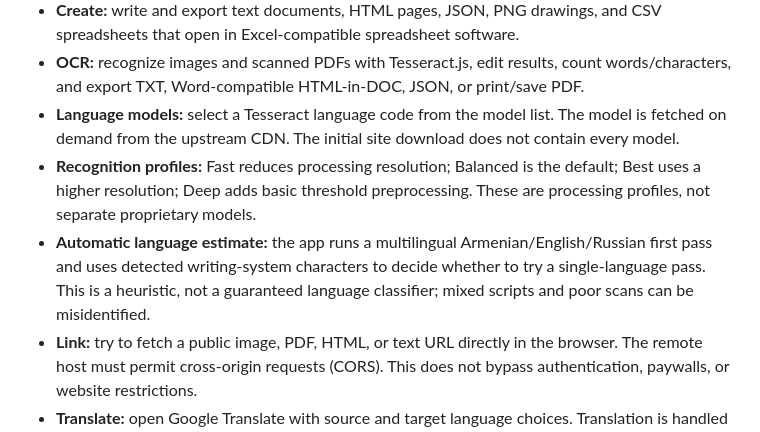
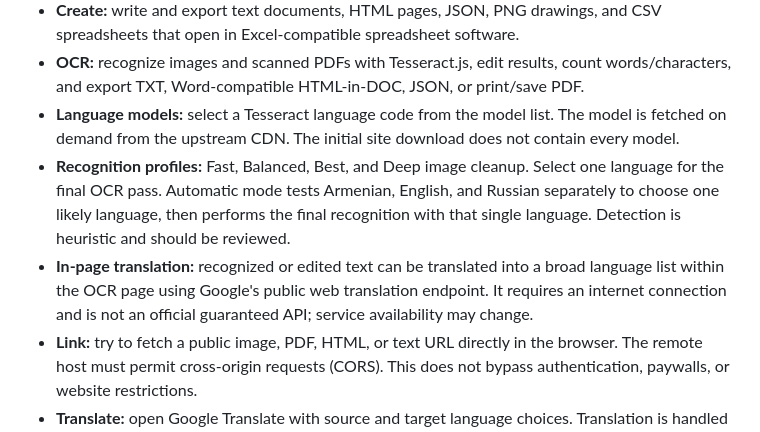
Before and after one commit to ARARAT33/aweocr, a Markdown page: README.md, the part around the change. GitHub-like rendering.

Commit message:
Document simplified single-language OCR and inline translation

```diff
--- a/README.md
+++ b/README.md
@@ -8,8 +8,8 @@ AWEOCR is a static, browser-first document workspace for GitHub Pages. It combin
 - **Create:** write and export text documents, HTML pages, JSON, PNG drawings, and CSV spreadsheets that open in Excel-compatible spreadsheet software.
 - **OCR:** recognize images and scanned PDFs with Tesseract.js, edit results, count words/characters, and export TXT, Word-compatible HTML-in-DOC, JSON, or print/save PDF.
 - **Language models:** select a Tesseract language code from the model list. The model is fetched on demand from the upstream CDN. The initial site download does not contain every model.
-- **Recognition profiles:** Fast reduces processing resolution; Balanced is the default; Best uses a higher resolution; Deep adds basic threshold preprocessing. These are processing profiles, not separate proprietary models.
-- **Automatic language estimate:** the app runs a multilingual Armenian/English/Russian first pass and uses detected writing-system characters to decide whether to try a single-language pass. This is a heuristic, not a guaranteed language classifier; mixed scripts and poor scans can be misidentified.
+- **Recognition profiles:** Fast, Balanced, Best, and Deep image cleanup. Select one language for the final OCR pass. Automatic mode tests Armenian, English, and Russian separately to choose one likely language, then performs the final recognition with that single language. Detection is heuristic and should be reviewed.
+- **In-page translation:** recognized or edited text can be translated into a broad language list within the OCR page using Google's public web translation endpoint. It requires an internet connection and is not an official guaranteed API; service availability may change.
 - **Link:** try to fetch a public image, PDF, HTML, or text URL directly in the browser. The remote host must permit cross-origin requests (CORS). This does not bypass authentication, paywalls, or website restrictions.
 - **Translate:** open Google Translate with source and target language choices. Translation is handled by Google, not by an AWEOCR server; opening the service sends the text to Google under its terms.
 - **Responsive layout:** persistent left navigation on desktop and a bottom navigation bar on mobile, light theme by default, optional dark theme, device-aware recommended file limits, local draft storage, and a PWA app shell.
```
